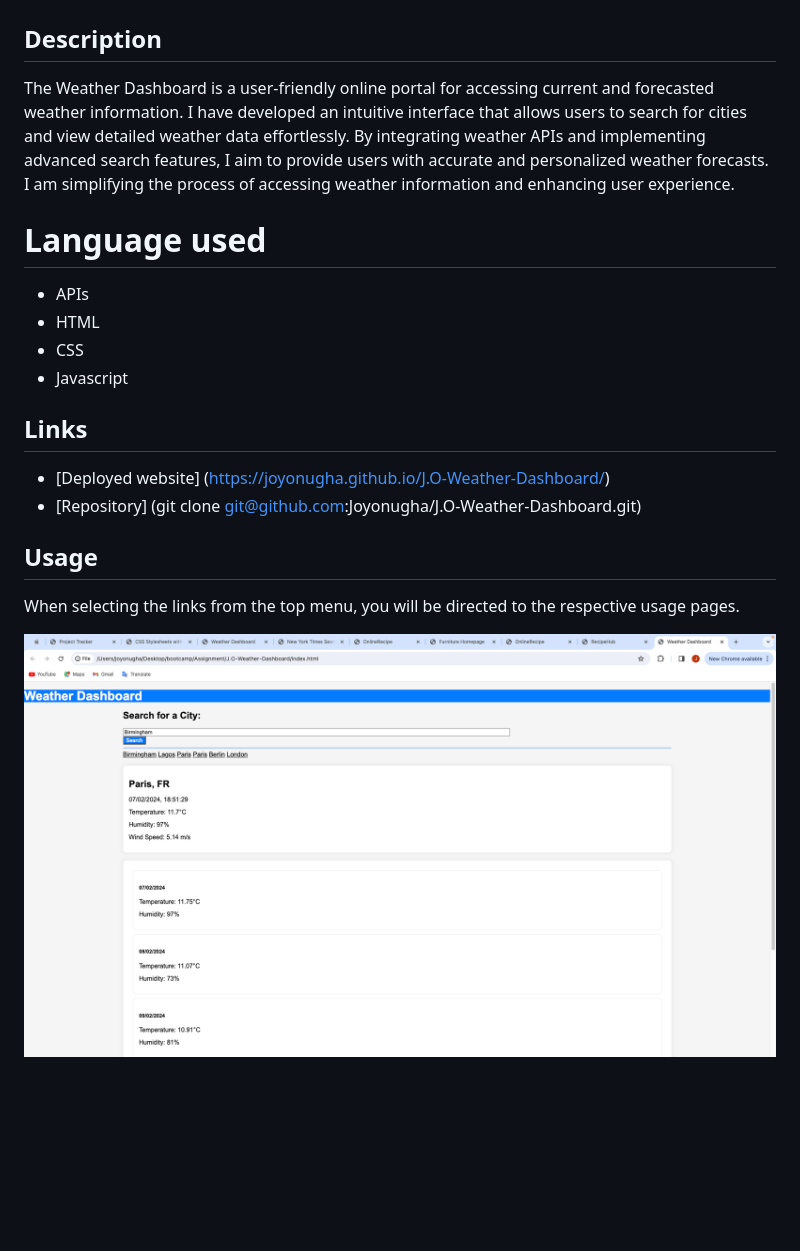
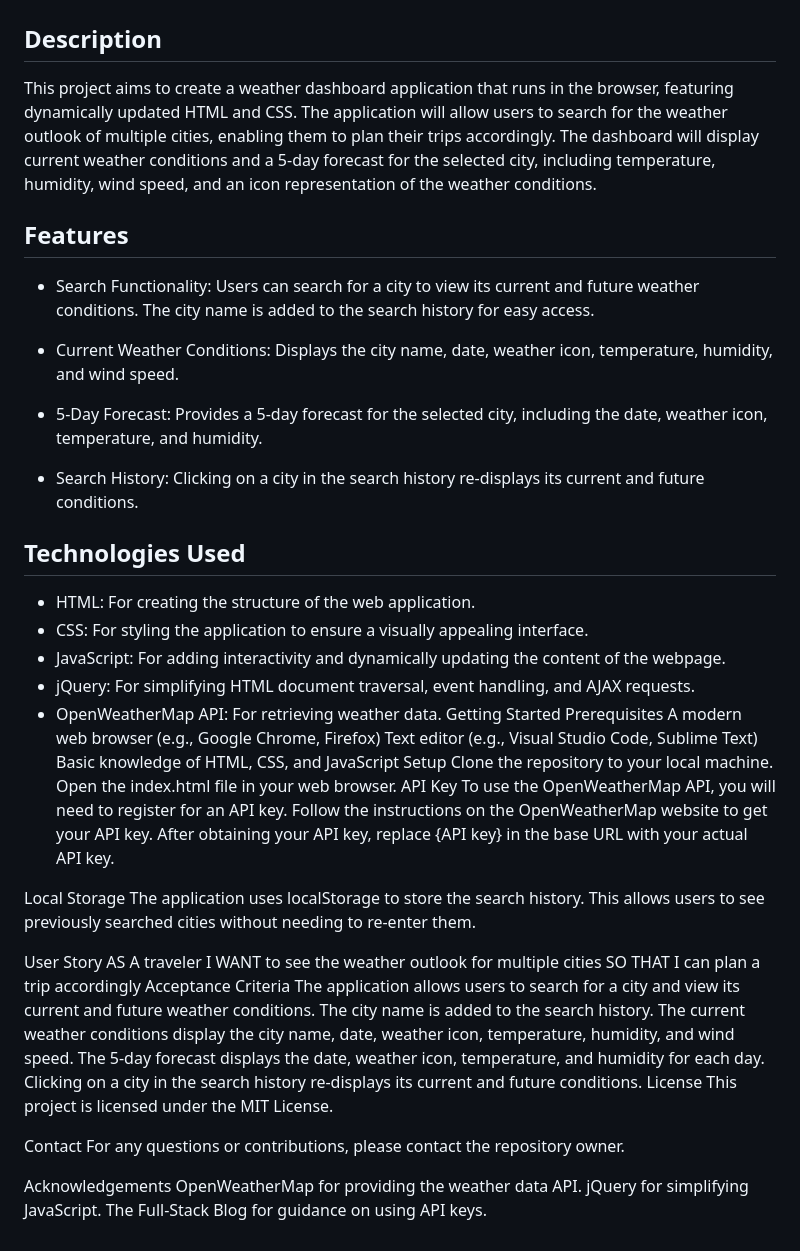
Before and after one commit to Joyonugha/J.O-Weather-Dashboard, a Markdown page: README.md, the part around the change. Rendered like a GitHub page; blank space fills up the shorter version.

Commit message:
ReadMe content redone

```diff
--- a/README.md
+++ b/README.md
@@ -2,19 +2,56 @@
 
 ## Description
 
-The Weather Dashboard is a user-friendly online portal for accessing current and forecasted weather information. I have developed an intuitive interface that allows users to search for cities and view detailed weather data effortlessly. By integrating weather APIs and implementing advanced search features, I aim to provide users with accurate and personalized weather forecasts. I am simplifying the process of accessing weather information and enhancing user experience.
+This project aims to create a weather dashboard application that runs in the browser, featuring dynamically updated HTML and CSS. The application will allow users to search for the weather outlook of multiple cities, enabling them to plan their trips accordingly. The dashboard will display current weather conditions and a 5-day forecast for the selected city, including temperature, humidity, wind speed, and an icon representation of the weather conditions.
 
-# Language used
-* APIs
-* HTML
-* CSS
-* Javascript
+## Features
 
-## Links
-* [Deployed website] (https://joyonugha.github.io/J.O-Weather-Dashboard/)
-* [Repository] (git clone git@github.com:Joyonugha/J.O-Weather-Dashboard.git)
+* Search Functionality: Users can search for a city to view its current and future weather conditions. The city name is added to the search history for easy access.
 
-## Usage
-When selecting the links from the top menu, you will be directed to the respective usage pages.
+* Current Weather Conditions: Displays the city name, date, weather icon, temperature, humidity, and wind speed.
 
-![Screenshot1](./assets/Images/Screenshot%202024-02-07%20at%2018.51.33%20(2).png)
+* 5-Day Forecast: Provides a 5-day forecast for the selected city, including the date, weather icon, temperature, and humidity.
+
+* Search History: Clicking on a city in the search history re-displays its current and future conditions.
+
+## Technologies Used
+
+* HTML: For creating the structure of the web application.
+* CSS: For styling the application to ensure a visually appealing interface.
+* JavaScript: For adding interactivity and dynamically updating the content of the webpage.
+* jQuery: For simplifying HTML document traversal, event handling, and AJAX requests.
+* OpenWeatherMap API: For retrieving weather data.
+Getting Started
+Prerequisites
+A modern web browser (e.g., Google Chrome, Firefox)
+Text editor (e.g., Visual Studio Code, Sublime Text)
+Basic knowledge of HTML, CSS, and JavaScript
+Setup
+Clone the repository to your local machine.
+Open the index.html file in your web browser.
+API Key
+To use the OpenWeatherMap API, you will need to register for an API key. Follow the instructions on the OpenWeatherMap website to get your API key. After obtaining your API key, replace {API key} in the base URL with your actual API key.
+
+Local Storage
+The application uses localStorage to store the search history. This allows users to see previously searched cities without needing to re-enter them.
+
+User Story
+AS A traveler
+I WANT to see the weather outlook for multiple cities
+SO THAT I can plan a trip accordingly
+Acceptance Criteria
+The application allows users to search for a city and view its current and future weather conditions.
+The city name is added to the search history.
+The current weather conditions display the city name, date, weather icon, temperature, humidity, and wind speed.
+The 5-day forecast displays the date, weather icon, temperature, and humidity for each day.
+Clicking on a city in the search history re-displays its current and future conditions.
+License
+This project is licensed under the MIT License.
+
+Contact
+For any questions or contributions, please contact the repository owner.
+
+Acknowledgements
+OpenWeatherMap for providing the weather data API.
+jQuery for simplifying JavaScript.
+The Full-Stack Blog for guidance on using API keys.
```
Also changed, not shown: assets/Images/Screenshot 2024-03-05 at 02.17.18.png (added).
